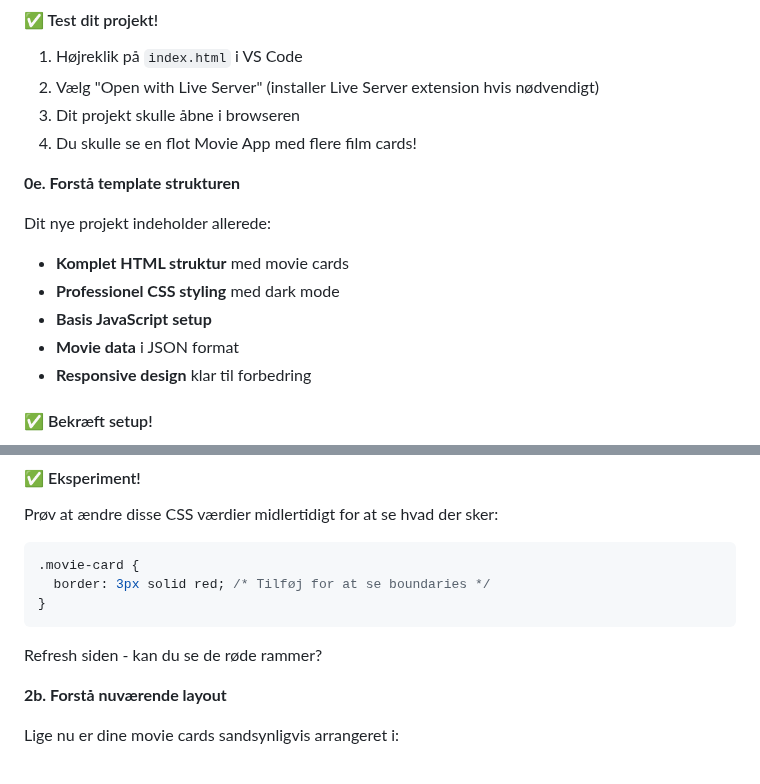
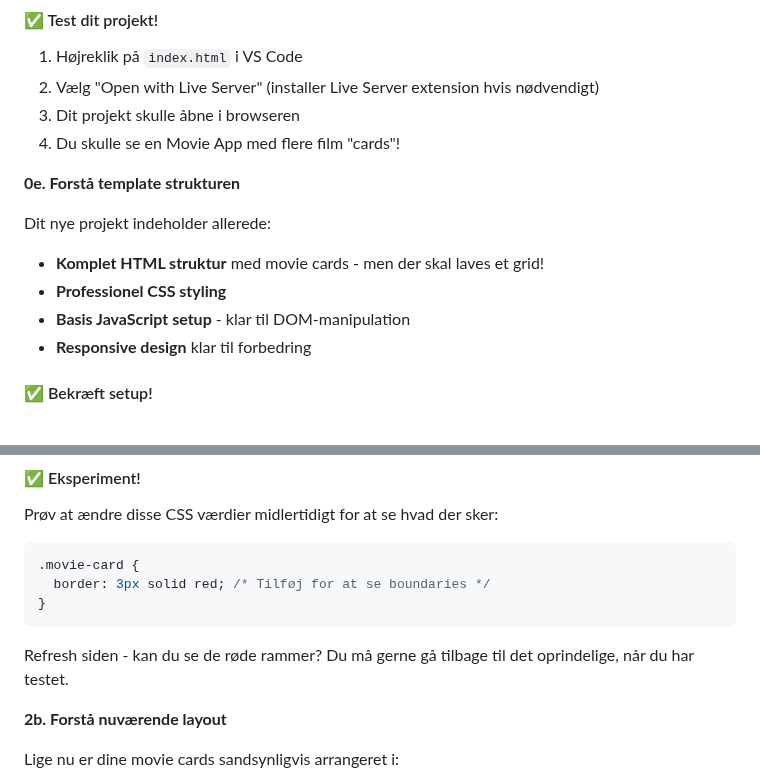
Before and after one commit to cederdorff/js-movie-app, a Markdown page: _exercises/movie-app-2.md, 2 parts joined by grey strips. Drawn GitHub-style.

Commit message:
Update instructions for clarity and enhance template structure description

````diff
--- a/_exercises/movie-app-2.md
+++ b/_exercises/movie-app-2.md
@@ -62,16 +62,15 @@ git clone https://github.com/dit-brugernavn/movie-app-dit-navn.git
 1. Højreklik på `index.html` i VS Code
 2. Vælg "Open with Live Server" (installer Live Server extension hvis nødvendigt)
 3. Dit projekt skulle åbne i browseren
-4. Du skulle se en flot Movie App med flere film cards!
+4. Du skulle se en Movie App med flere film "cards"!
 
 **0e. Forstå template strukturen**
 
 Dit nye projekt indeholder allerede:
 
-- **Komplet HTML struktur** med movie cards
-- **Professionel CSS styling** med dark mode
-- **Basis JavaScript setup**
-- **Movie data** i JSON format
+- **Komplet HTML struktur** med movie cards - men der skal laves et grid!
+- **Professionel CSS styling**
+- **Basis JavaScript setup** - klar til DOM-manipulation
 - **Responsive design** klar til forbedring
 
 #### ✅ Bekræft setup!
@@ -163,6 +162,7 @@ Prøv at ændre disse CSS værdier midlertidigt for at se hvad der sker:
 ```
 
 Refresh siden - kan du se de røde rammer?
+Du må gerne gå tilbage til det oprindelige, når du har testet.
 
 **2b. Forstå nuværende layout**
 
````
